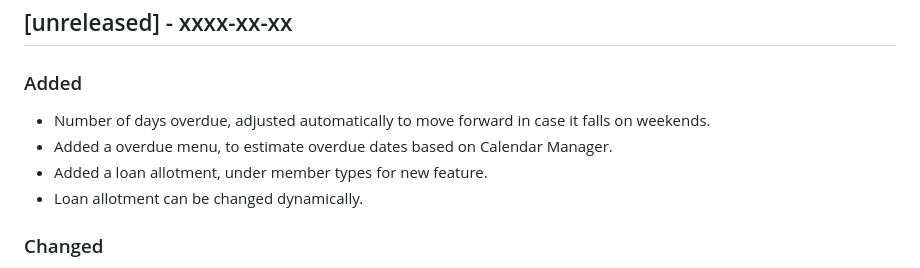
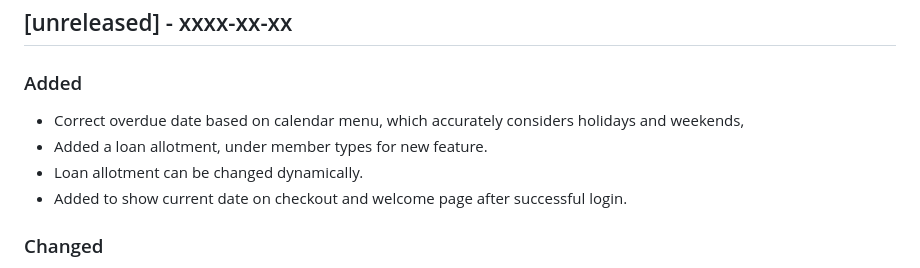
Before and after one commit to dtr-kalfer/burauenbiblio, a Markdown page: CHANGELOG.md, the part around the change. Drawn GitHub-style.

Commit message:
docs: updated CHANGELOG.md

```diff
--- a/CHANGELOG.md
+++ b/CHANGELOG.md
@@ -11,10 +11,10 @@ Guide:
 
 ## [unreleased] - xxxx-xx-xx
 ### Added
-- Number of days overdue, adjusted automatically to move forward in case it falls on weekends.
-- Added a overdue menu, to estimate overdue dates based on Calendar Manager.
+- Correct overdue date based on calendar menu, which accurately considers holidays and weekends,
 - Added a loan allotment, under member types for new feature.
 - Loan allotment can be changed dynamically.
+- Added to show current date on checkout and welcome page after successful login.
 
 ### Changed
 - overdue menu changed function into overdue items instead.
```
